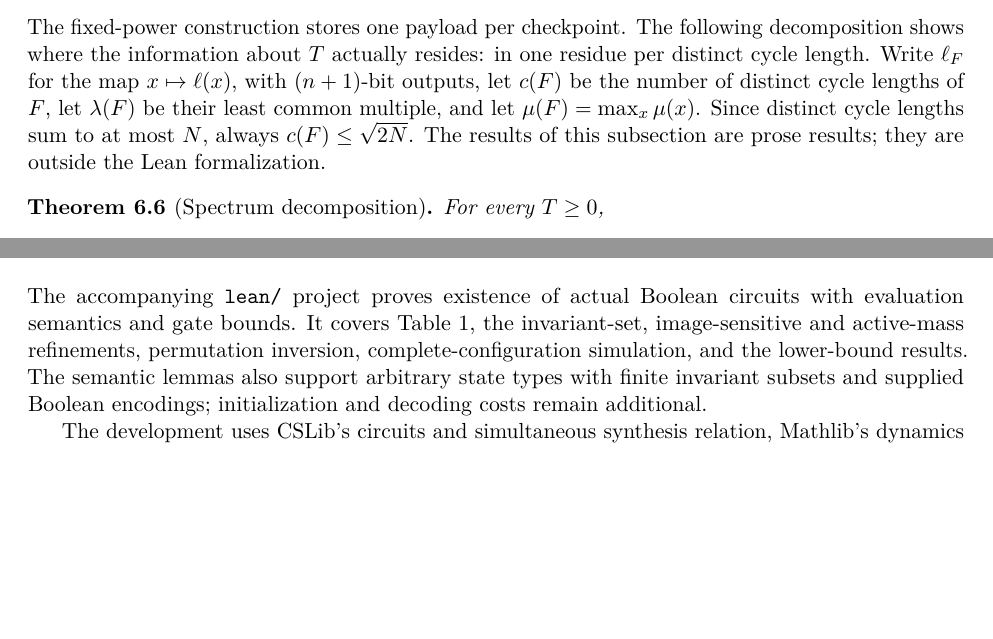
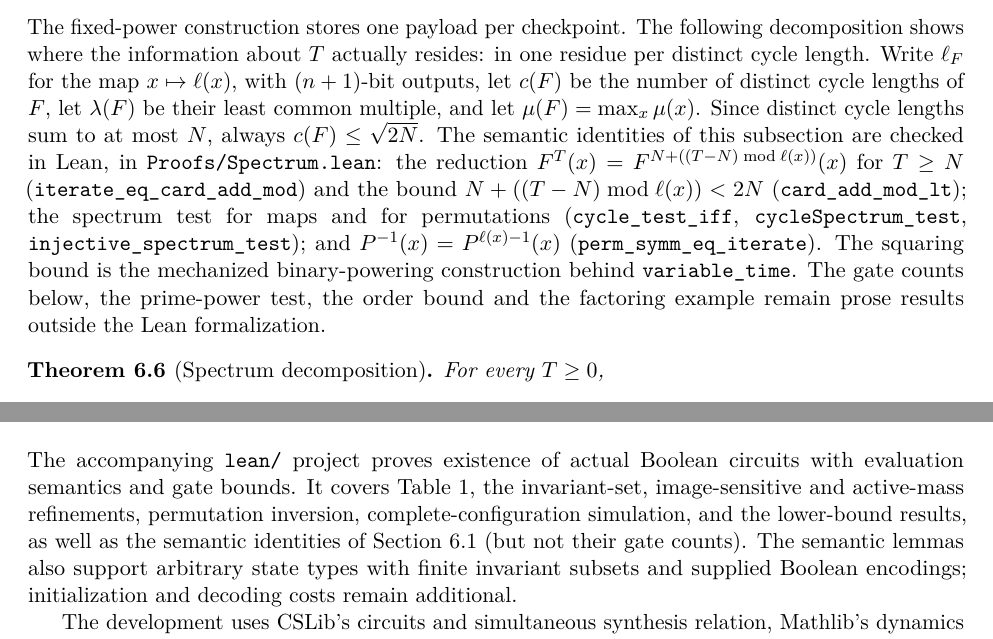
Before and after one commit to SamuelSchlesinger/iterating-functions, a LaTeX paper (iterated_function_circuits.tex): two parts of pages 23 and 31 of 35, joined at a grey line, cut so that both start at the same text, the shorter picture padded with empty space. Compiled offline with pdfLaTeX.

Commit message:
Mechanize the semantic core of the spectrum decomposition
Add Proofs/Spectrum.lean: the reduction f^[T] x = f^[N + (T-N) % l(x)] x
for T >= N with the reduced exponent below 2N, the cycle-length test and
spectrum test for maps and injective maps, and sigma^{-1} x =
sigma^[l(x)-1] x for permutations. Guard the new public theorems in
Main.lean, list them in lean/README.md, and state precisely in the paper
which parts of sec:spectrum are checked and which remain prose.

Co-Authored-By: Claude Opus 5.5 <noreply@anthropic.com>

```diff
--- a/iterated_function_circuits.tex
+++ b/iterated_function_circuits.tex
@@ -1752,8 +1752,17 @@ resides: in one residue per distinct cycle length.  Write $\ell_F$ for the
 map $x\mapsto\ell(x)$, with $(n+1)$-bit outputs, let $c(F)$ be the number
 of distinct cycle lengths of $F$, let $\lambda(F)$ be their least common
 multiple, and let $\mu(F)=\max_x\mu(x)$.  Since distinct cycle lengths sum
-to at most $N$, always $c(F)\leq\sqrt{2N}$.  The results of this subsection
-are prose results; they are outside the Lean formalization.
+to at most $N$, always $c(F)\leq\sqrt{2N}$.  The semantic identities of
+this subsection are checked in Lean, in \texttt{Proofs/Spectrum.lean}:
+the reduction $F^T(x)=F^{N+((T-N)\bmod\ell(x))}(x)$ for $T\geq N$
+(\texttt{iterate\_eq\_card\_add\_mod}) and the bound $N+((T-N)\bmod\ell(x))<2N$
+(\texttt{card\_add\_mod\_lt}); the spectrum test for maps and for permutations
+(\texttt{cycle\_test\_iff}, \texttt{cycleSpectrum\_test},
+\texttt{injective\_spectrum\_test}); and $P^{-1}(x)=P^{\ell(x)-1}(x)$
+(\texttt{perm\_symm\_eq\_iterate}).  The squaring bound is the mechanized
+binary-powering construction behind \texttt{variable\_time}.  The gate
+counts below, the prime-power test, the order bound and the factoring
+example remain prose results outside the Lean formalization.
 
 \begin{theorem}[Spectrum decomposition]\label{thm:spectrum}
 For every $T\geq0$,
@@ -2341,7 +2350,8 @@ The accompanying \texttt{lean/} project proves existence of actual Boolean
 circuits with evaluation semantics and gate bounds.  It covers
 \cref{tab:results}, the invariant-set, image-sensitive and active-mass
 refinements, permutation inversion, complete-configuration simulation,
-and the lower-bound results.  The semantic lemmas also support arbitrary
+and the lower-bound results, as well as the semantic identities of
+\cref{sec:spectrum} (but not their gate counts).  The semantic lemmas also support arbitrary
 state types with finite invariant subsets and supplied Boolean encodings;
 initialization and decoding costs remain additional.
 
```
Also changed, not shown: lean/README.md, 2 other files.
